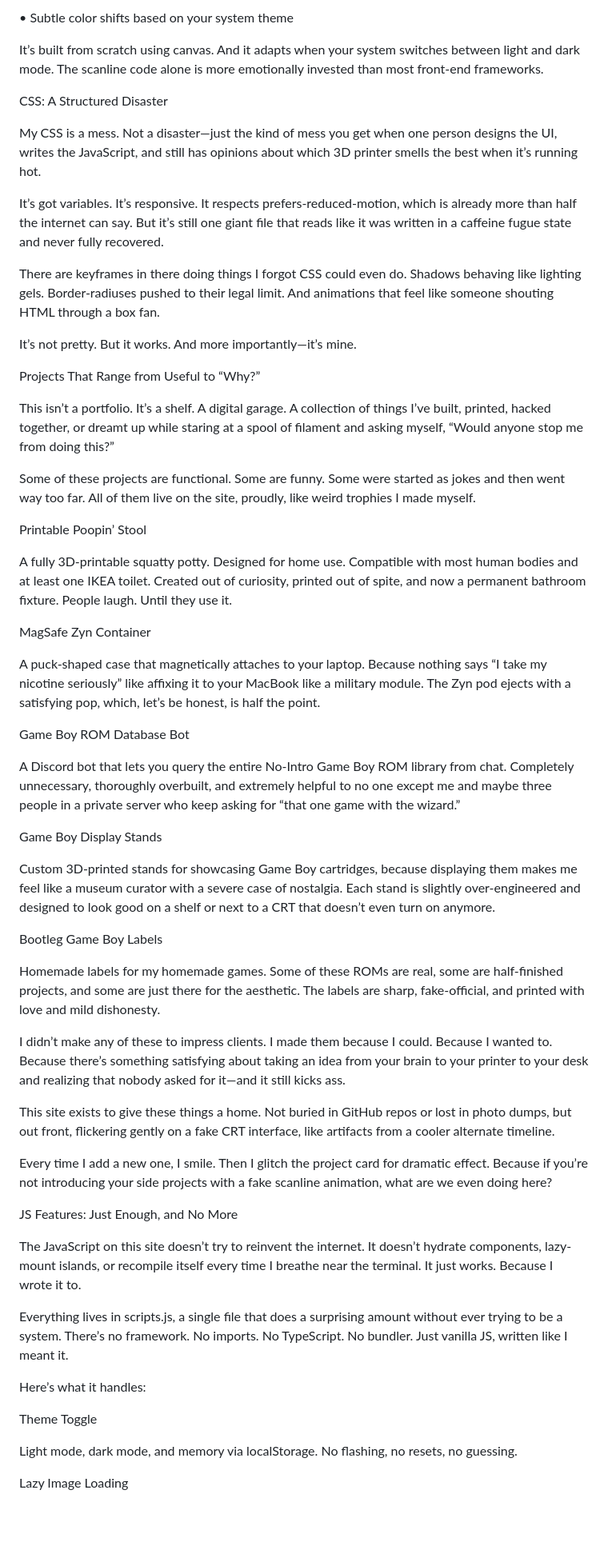
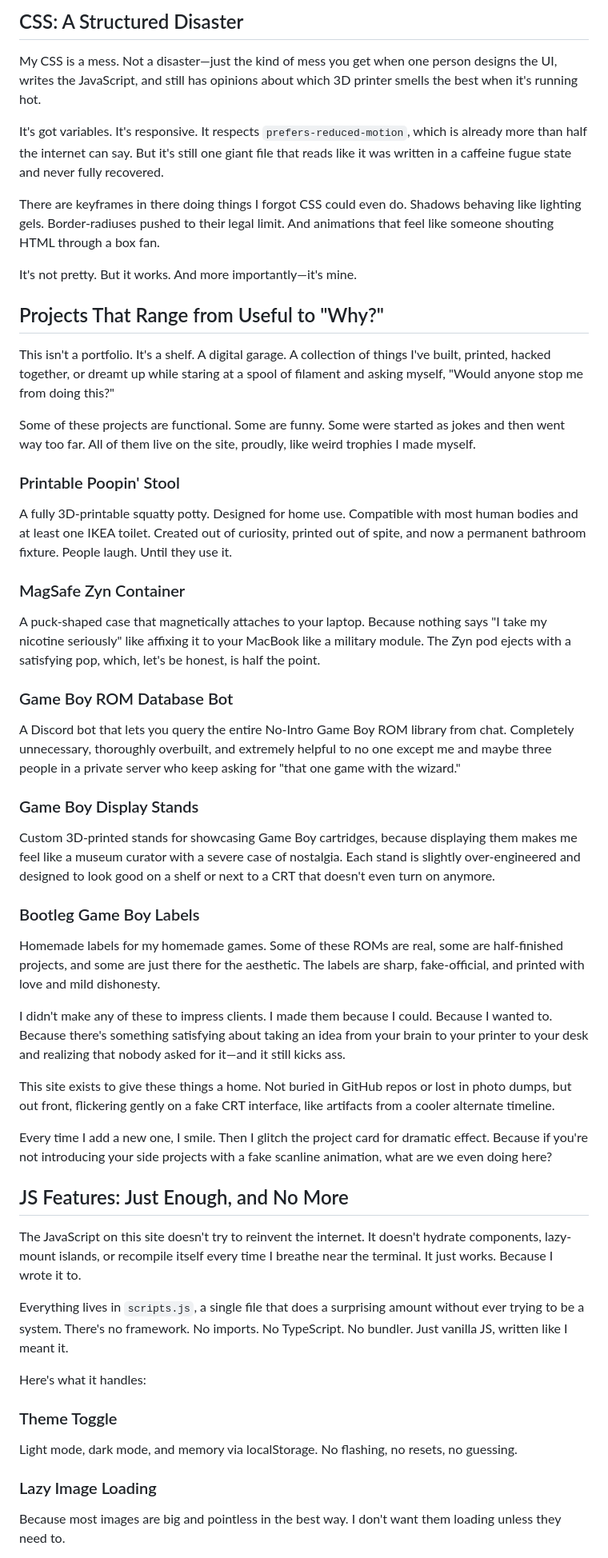
Before and after one commit to krizdingus/krizdingus.com, a Markdown page: PHILOSOPHY.md, the part around one of its changes. Shown at 80% size. GitHub-like rendering; blank space fills up the shorter version.

```diff
--- a/PHILOSOPHY.md
+++ b/PHILOSOPHY.md
@@ -122,61 +124,57 @@ Each .retro-bg element gets an animated canvas overlay. This generates:
 
-•	Subtle color shifts based on your system theme
+## CSS: A Structured Disaster
 
-It’s built from scratch using canvas. And it adapts when your system switches between light and dark mode. The scanline code alone is more emotionally invested than most front-end frameworks.
+My CSS is a mess. Not a disaster—just the kind of mess you get when one person designs the UI, writes the JavaScript, and still has opinions about which 3D printer smells the best when it's running hot.
 
-CSS: A Structured Disaster
-
-My CSS is a mess. Not a disaster—just the kind of mess you get when one person designs the UI, writes the JavaScript, and still has opinions about which 3D printer smells the best when it’s running hot.
-
-It’s got variables. It’s responsive. It respects prefers-reduced-motion, which is already more than half the internet can say. But it’s still one giant file that reads like it was written in a caffeine fugue state and never fully recovered.
+It's got variables. It's responsive. It respects `prefers-reduced-motion`, which is already more than half the internet can say. But it's still one giant file that reads like it was written in a caffeine fugue state and never fully recovered.
 
 There are keyframes in there doing things I forgot CSS could even do. Shadows behaving like lighting gels. Border-radiuses pushed to their legal limit. And animations that feel like someone shouting HTML through a box fan.
 
-It’s not pretty. But it works. And more importantly—it’s mine.
+It's not pretty. But it works. And more importantly—it's mine.
 
-Projects That Range from Useful to “Why?”
+## Projects That Range from Useful to "Why?"
 
-This isn’t a portfolio. It’s a shelf. A digital garage. A collection of things I’ve built, printed, hacked together, or dreamt up while staring at a spool of filament and asking myself, “Would anyone stop me from doing this?”
+This isn't a portfolio. It's a shelf. A digital garage. A collection of things I've built, printed, hacked together, or dreamt up while staring at a spool of filament and asking myself, "Would anyone stop me from doing this?"
 
 Some of these projects are functional. Some are funny. Some were started as jokes and then went way too far. All of them live on the site, proudly, like weird trophies I made myself.
 
-Printable Poopin’ Stool
+### Printable Poopin' Stool
 
 A fully 3D-printable squatty potty. Designed for home use. Compatible with most human bodies and at least one IKEA toilet. Created out of curiosity, printed out of spite, and now a permanent bathroom fixture. People laugh. Until they use it.
 
-MagSafe Zyn Container
+### MagSafe Zyn Container
 
-A puck-shaped case that magnetically attaches to your laptop. Because nothing says “I take my nicotine seriously” like affixing it to your MacBook like a military module. The Zyn pod ejects with a satisfying pop, which, let’s be honest, is half the point.
+A puck-shaped case that magnetically attaches to your laptop. Because nothing says "I take my nicotine seriously" like affixing it to your MacBook like a military module. The Zyn pod ejects with a satisfying pop, which, let's be honest, is half the point.
 
-Game Boy ROM Database Bot
+### Game Boy ROM Database Bot
 
-A Discord bot that lets you query the entire No-Intro Game Boy ROM library from chat. Completely unnecessary, thoroughly overbuilt, and extremely helpful to no one except me and maybe three people in a private server who keep asking for “that one game with the wizard.”
+A Discord bot that lets you query the entire No-Intro Game Boy ROM library from chat. Completely unnecessary, thoroughly overbuilt, and extremely helpful to no one except me and maybe three people in a private server who keep asking for "that one game with the wizard."
 
-Game Boy Display Stands
+### Game Boy Display Stands
 
-Custom 3D-printed stands for showcasing Game Boy cartridges, because displaying them makes me feel like a museum curator with a severe case of nostalgia. Each stand is slightly over-engineered and designed to look good on a shelf or next to a CRT that doesn’t even turn on anymore.
+Custom 3D-printed stands for showcasing Game Boy cartridges, because displaying them makes me feel like a museum curator with a severe case of nostalgia. Each stand is slightly over-engineered and designed to look good on a shelf or next to a CRT that doesn't even turn on anymore.
 
-Bootleg Game Boy Labels
+### Bootleg Game Boy Labels
 
 Homemade labels for my homemade games. Some of these ROMs are real, some are half-finished projects, and some are just there for the aesthetic. The labels are sharp, fake-official, and printed with love and mild dishonesty.
 
-I didn’t make any of these to impress clients. I made them because I could. Because I wanted to. Because there’s something satisfying about taking an idea from your brain to your printer to your desk and realizing that nobody asked for it—and it still kicks ass.
+I didn't make any of these to impress clients. I made them because I could. Because I wanted to. Because there's something satisfying about taking an idea from your brain to your printer to your desk and realizing that nobody asked for it—and it still kicks ass.
 
 This site exists to give these things a home. Not buried in GitHub repos or lost in photo dumps, but out front, flickering gently on a fake CRT interface, like artifacts from a cooler alternate timeline.
 
-Every time I add a new one, I smile. Then I glitch the project card for dramatic effect. Because if you’re not introducing your side projects with a fake scanline animation, what are we even doing here?
+Every time I add a new one, I smile. Then I glitch the project card for dramatic effect. Because if you're not introducing your side projects with a fake scanline animation, what are we even doing here?
 
-JS Features: Just Enough, and No More
+## JS Features: Just Enough, and No More
 
-The JavaScript on this site doesn’t try to reinvent the internet. It doesn’t hydrate components, lazy-mount islands, or recompile itself every time I breathe near the terminal. It just works. Because I wrote it to.
+The JavaScript on this site doesn't try to reinvent the internet. It doesn't hydrate components, lazy-mount islands, or recompile itself every time I breathe near the terminal. It just works. Because I wrote it to.
 
-Everything lives in scripts.js, a single file that does a surprising amount without ever trying to be a system. There’s no framework. No imports. No TypeScript. No bundler. Just vanilla JS, written like I meant it.
+Everything lives in `scripts.js`, a single file that does a surprising amount without ever trying to be a system. There's no framework. No imports. No TypeScript. No bundler. Just vanilla JS, written like I meant it.
 
-Here’s what it handles:
+Here's what it handles:
 
-Theme Toggle
-
+### Theme Toggle
 Light mode, dark mode, and memory via localStorage. No flashing, no resets, no guessing.
 
-Lazy Image Loading
+### Lazy Image Loading
+Because most images are big and pointless in the best way. I don't want them loading unless they need to.
 
```
Also changed, not shown: other parts of PHILOSOPHY.md (+88 -95 lines).
